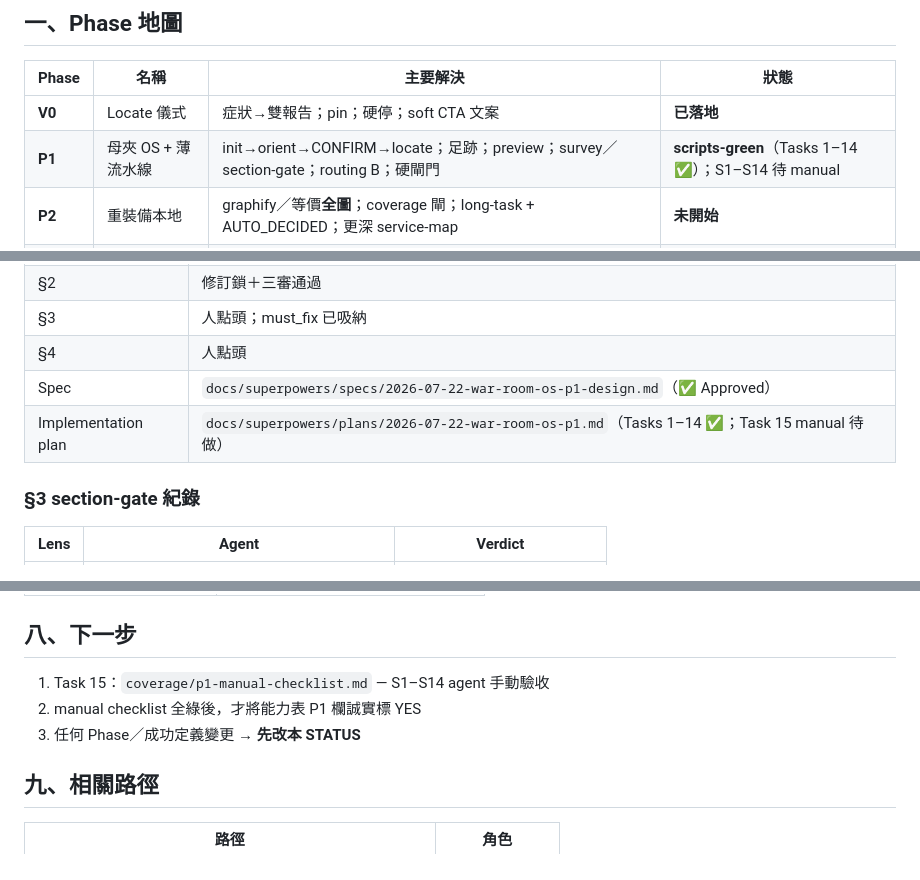
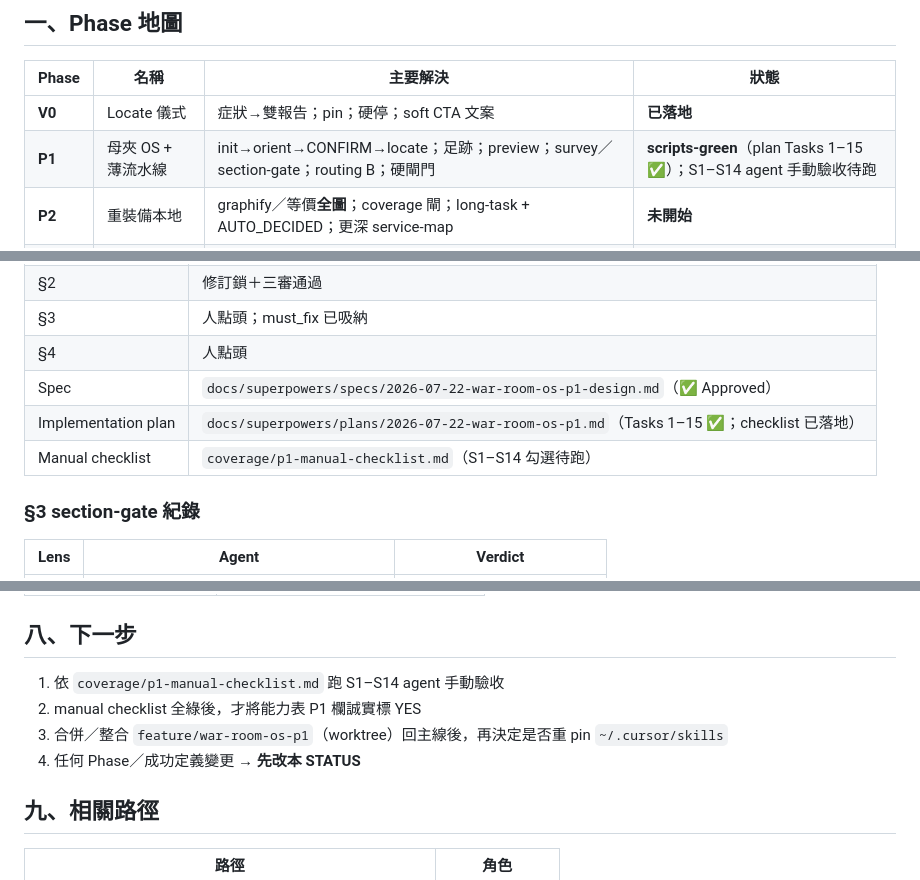
Before and after one commit to eric2612115/vibage-skills, a Markdown page: STATUS.md, 3 parts joined by grey strips. Drawn GitHub-style.

Commit message:
docs: STATUS reflects Tasks 1–15 landed; S1–S14 manual pending
Co-authored-by: Cursor <cursoragent@cursor.com>

```diff
--- a/STATUS.md
+++ b/STATUS.md
@@ -17,7 +17,7 @@
 | Phase | 名稱 | 主要解決 | 狀態 |
 |-------|------|----------|------|
 | **V0** | Locate 儀式 | 症狀→雙報告；pin；硬停；soft CTA 文案 | **已落地** |
-| **P1** | 母夾 OS + 薄流水線 | init→orient→CONFIRM→locate；足跡；preview；survey／section-gate；routing B；硬閘門 | **scripts-green**（Tasks 1–14 ✅）；S1–S14 待 manual |
+| **P1** | 母夾 OS + 薄流水線 | init→orient→CONFIRM→locate；足跡；preview；survey／section-gate；routing B；硬閘門 | **scripts-green**（plan Tasks 1–15 ✅）；S1–S14 agent 手動驗收待跑 |
 | **P2** | 重裝備本地 | graphify／等價**全圖**；coverage 閘；long-task + AUTO_DECIDED；更深 service-map | **未開始** |
 | **P3** | 雲端 Pro／B | UploadManifest 上傳；加強版結果；Architecture Pass／訂閱 | **未開始**（app scaffold only） |
 
@@ -137,7 +137,8 @@ MUST 若且唯若其一：未知部署拓撲且會改假設；關鍵 RootRef=`mi
 | §3 | 人點頭；must_fix 已吸納 |
 | §4 | 人點頭 |
 | Spec | `docs/superpowers/specs/2026-07-22-war-room-os-p1-design.md`（✅ Approved） |
-| Implementation plan | `docs/superpowers/plans/2026-07-22-war-room-os-p1.md`（Tasks 1–14 ✅；Task 15 manual 待做） |
+| Implementation plan | `docs/superpowers/plans/2026-07-22-war-room-os-p1.md`（Tasks 1–15 ✅；checklist 已落地） |
+| Manual checklist | `coverage/p1-manual-checklist.md`（S1–S14 勾選待跑） |
 
 ### §3 section-gate 紀錄
 
@@ -171,9 +172,10 @@ MUST 若且唯若其一：未知部署拓撲且會改假設；關鍵 RootRef=`mi
 
 ## 八、下一步
 
-1. Task 15：`coverage/p1-manual-checklist.md` — S1–S14 agent 手動驗收
+1. 依 `coverage/p1-manual-checklist.md` 跑 S1–S14 agent 手動驗收
 2. manual checklist 全綠後，才將能力表 P1 欄誠實標 YES
-3. 任何 Phase／成功定義變更 → **先改本 STATUS**
+3. 合併／整合 `feature/war-room-os-p1`（worktree）回主線後，再決定是否重 pin `~/.cursor/skills`
+4. 任何 Phase／成功定義變更 → **先改本 STATUS**
 
 ## 九、相關路徑
 
```
